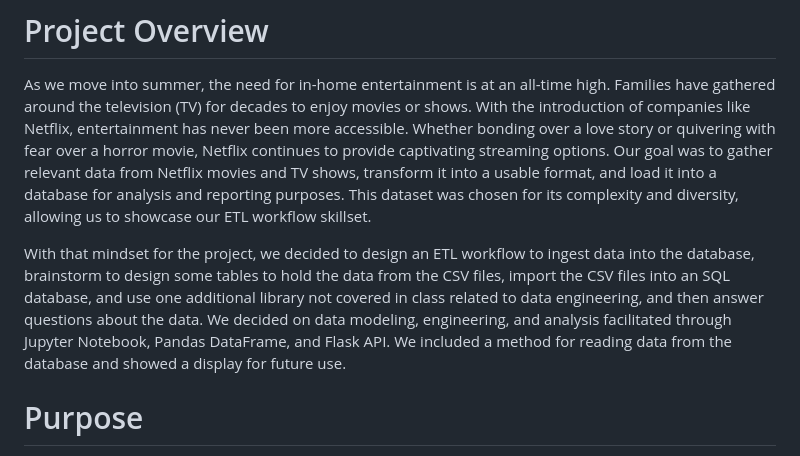
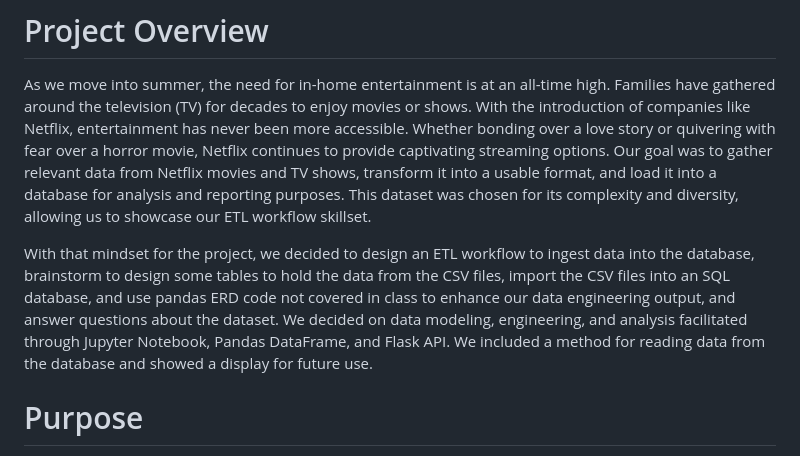
Before and after one commit to okalis05/DATA-ENGINEERING-PROJECT, a Markdown page: README.md, the part around the change. Rendered like a GitHub page.

```diff
--- a/README.md
+++ b/README.md
@@ -14,7 +14,7 @@ Monique Reid
 
 As we move into summer, the need for in-home entertainment is at an all-time high. Families have gathered around the television (TV) for decades to enjoy movies or shows. With the introduction of companies like Netflix, entertainment has never been more accessible. Whether bonding over a love story or quivering with fear over a horror movie, Netflix continues to provide captivating streaming options. Our goal was to gather relevant data from Netflix movies and TV shows, transform it into a usable format, and load it into a database for analysis and reporting purposes. This dataset was chosen for its complexity and diversity, allowing us to showcase our ETL workflow skillset.
 
-With that mindset for the project, we decided to design an ETL workflow to ingest data into the database, brainstorm to design some tables to hold the data from the CSV files, import the CSV files into an SQL database, and use one additional library not covered in class related to data engineering, and then answer questions about the data. We decided on data modeling, engineering, and analysis facilitated through Jupyter Notebook, Pandas DataFrame, and Flask API. We included a method for reading data from the database and showed a display for future use.
+With that mindset for the project, we decided to design an ETL workflow to ingest data into the database, brainstorm to design some tables to hold the data from the CSV files, import the CSV files into an SQL database, and use pandas ERD code not covered in class to enhance our data engineering output, and  answer questions about the dataset. We decided on data modeling, engineering, and analysis facilitated through Jupyter Notebook, Pandas DataFrame, and Flask API. We included a method for reading data from the database and showed a display for future use.
 
 
 # Purpose
```
